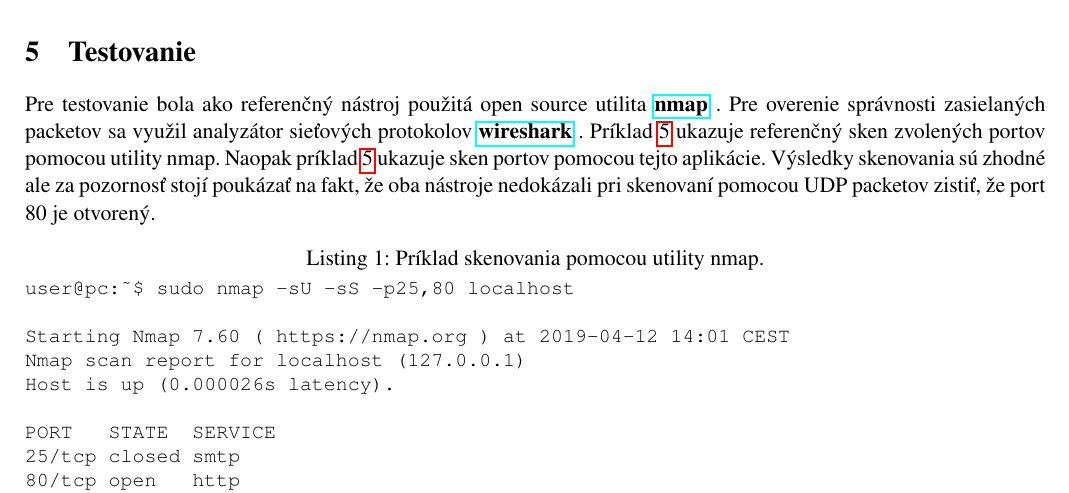
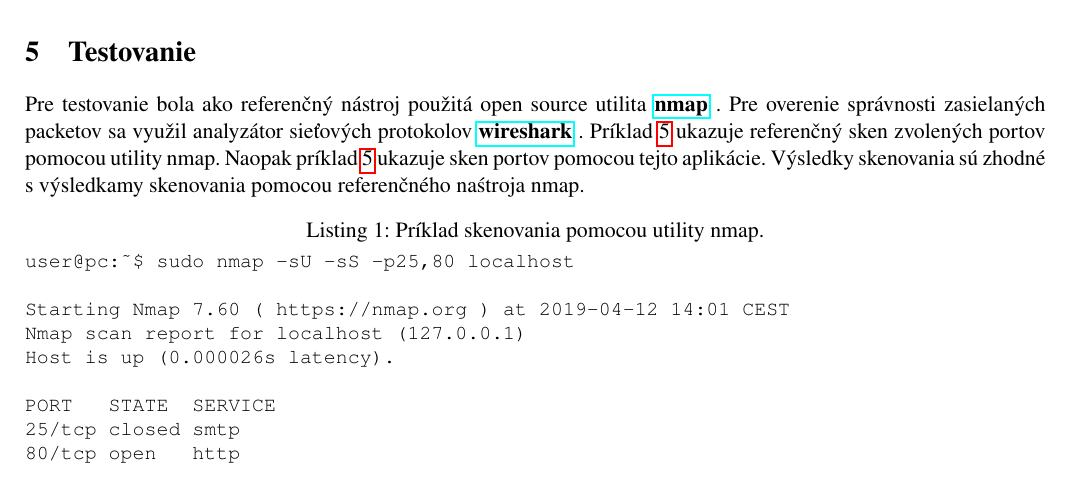
Before and after one commit to JurajHolub/IPK-proj2, a LaTeX document (doc/manual.tex): part of page 5 of 8, cut so that both start at the same text. Compiled offline with pdfLaTeX; a missing bibliography style is replaced by a similar one.

Commit message:
Update doc.

```diff
--- a/doc/manual.tex
+++ b/doc/manual.tex
@@ -89,7 +89,7 @@ Na rozdiel od TCP SYN skenovania je UDP skenovanie portov všeobecne pomalšie a
 	\item \textbf{Otvorený} v opačnom prípade ale keďže nemáme žiadnu informáciu o tom či sa ICMP packet nestratil, tak skenovanie opakujeme viackrát.
 \end{itemize}
 \section{Testovanie}
-Pre testovanie bola ako referenčný nástroj použitá open source utilita \href{https://nmap.org/}{\textbf{nmap}} . Pre overenie správnosti zasielaných packetov sa využil analyzátor sieťových protokolov \href{https://www.wireshark.org/}{\textbf{wireshark}} . Príklad \ref{listing_nmap} ukazuje referenčný sken zvolených portov pomocou utility nmap. Naopak príklad \ref{listing_my_app} ukazuje sken portov pomocou tejto aplikácie. Výsledky skenovania sú zhodné ale za pozornosť stojí poukázať na fakt, že oba nástroje nedokázali pri skenovaní pomocou UDP packetov zistiť, že port 80 je otvorený.
+Pre testovanie bola ako referenčný nástroj použitá open source utilita \href{https://nmap.org/}{\textbf{nmap}} . Pre overenie správnosti zasielaných packetov sa využil analyzátor sieťových protokolov \href{https://www.wireshark.org/}{\textbf{wireshark}} . Príklad \ref{listing_nmap} ukazuje referenčný sken zvolených portov pomocou utility nmap. Naopak príklad \ref{listing_my_app} ukazuje sken portov pomocou tejto aplikácie. Výsledky skenovania sú zhodné s výsledkamy skenovania pomocou referenčného naśtroja nmap.
 
 \begin{lstlisting}[caption=Príklad skenovania pomocou utility nmap.]
 user@pc:~$ sudo nmap -sU -sS -p25,80 localhost
```
Also changed, not shown: doc/manual.pdf.
